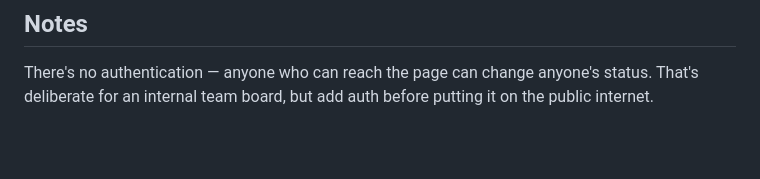
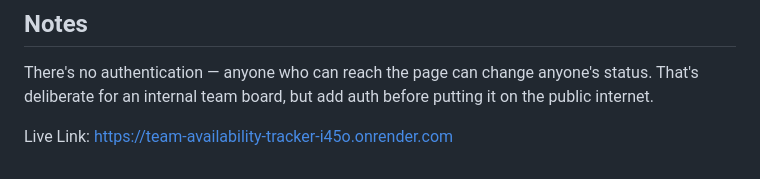
Before and after one commit to gayathri499/team-availability-tracker, a Markdown page: README.md, the part around the change. GitHub-like rendering; blank space fills up the shorter version.

Commit message:
Add live link to team availability tracker
Added a live link to the README for easy access.

```diff
--- a/README.md
+++ b/README.md
@@ -103,3 +103,10 @@ git push -u origin main
 ## Notes
 
 There's no authentication — anyone who can reach the page can change anyone's status. That's deliberate for an internal team board, but add auth before putting it on the public internet.
+
+
+
+
+
+
+Live Link: https://team-availability-tracker-i45o.onrender.com
```
